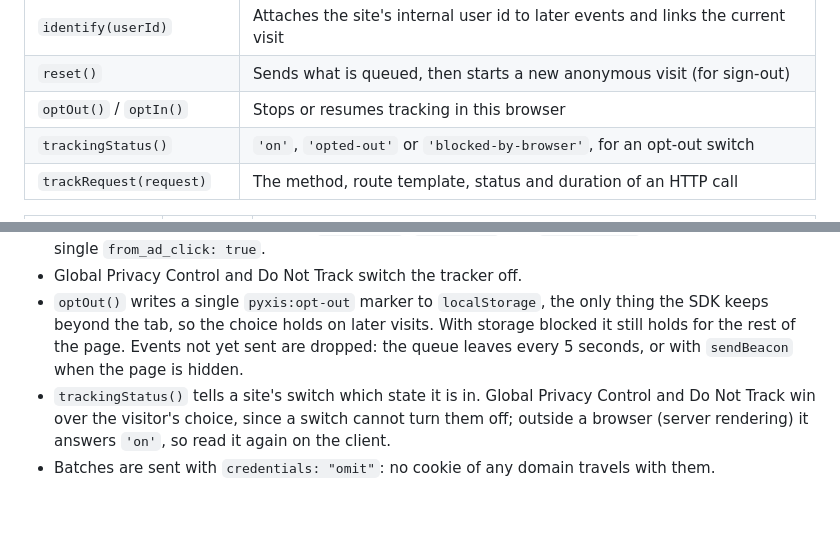
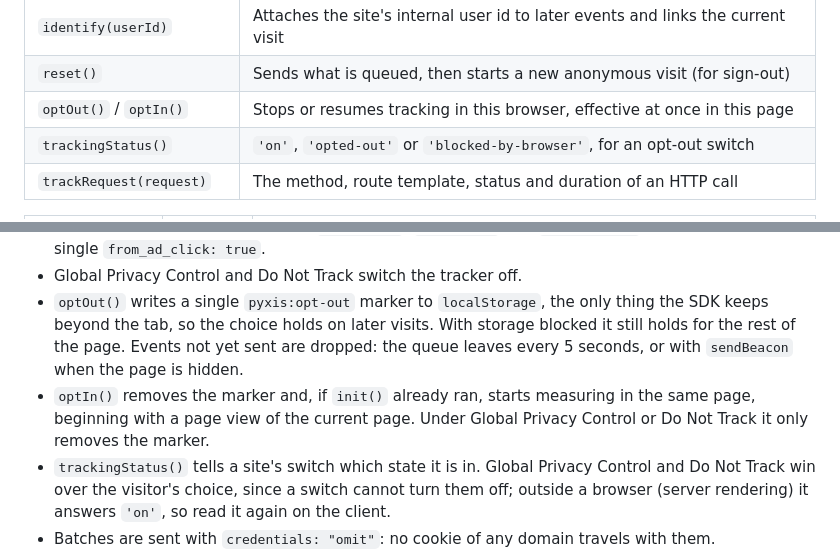
Before and after one commit to samuelcsantana/pyxis-sdk, a Markdown page: README.md, 2 parts joined by grey strips. Rendered like a GitHub page; blank space fills up the shorter version.

Commit message:
docs(readme): say that optIn() resumes in the same page
The API table and the privacy section now say that opting back in takes effect at once, starts
with a page view of the current page, and only removes the marker under GPC or Do Not Track.

```diff
--- a/README.md
+++ b/README.md
@@ -68,7 +68,7 @@ reset();
 | `track(name, properties)` | A named event with up to 10 short properties                                     |
 | `identify(userId)`        | Attaches the site's internal user id to later events and links the current visit |
 | `reset()`                 | Sends what is queued, then starts a new anonymous visit (for sign-out)           |
-| `optOut()` / `optIn()`    | Stops or resumes tracking in this browser                                        |
+| `optOut()` / `optIn()`    | Stops or resumes tracking in this browser, effective at once in this page        |
 | `trackingStatus()`        | `'on'`, `'opted-out'` or `'blocked-by-browser'`, for an opt-out switch           |
 | `trackRequest(request)`   | The method, route template, status and duration of an HTTP call                  |
 
@@ -128,6 +128,9 @@ status `0` means no response arrived. An optional `errorCode` carries your API's
   keeps beyond the tab, so the choice holds on later visits. With storage blocked it still holds
   for the rest of the page. Events not yet sent are dropped: the queue leaves every 5 seconds, or
   with `sendBeacon` when the page is hidden.
+- `optIn()` removes the marker and, if `init()` already ran, starts measuring in the same page,
+  beginning with a page view of the current page. Under Global Privacy Control or Do Not Track it
+  only removes the marker.
 - `trackingStatus()` tells a site's switch which state it is in. Global Privacy Control and Do Not
   Track win over the visitor's choice, since a switch cannot turn them off; outside a browser
   (server rendering) it answers `'on'`, so read it again on the client.
```
